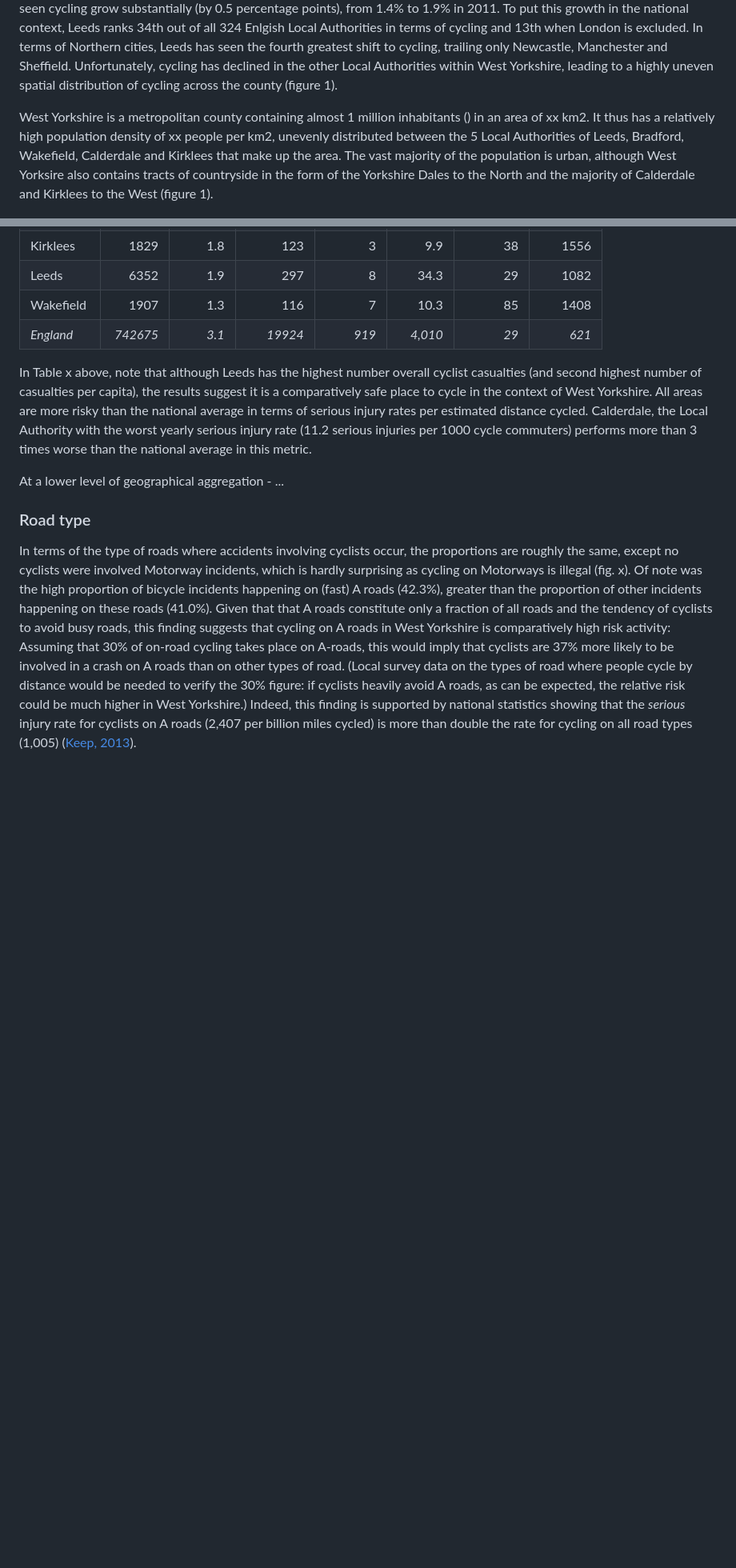
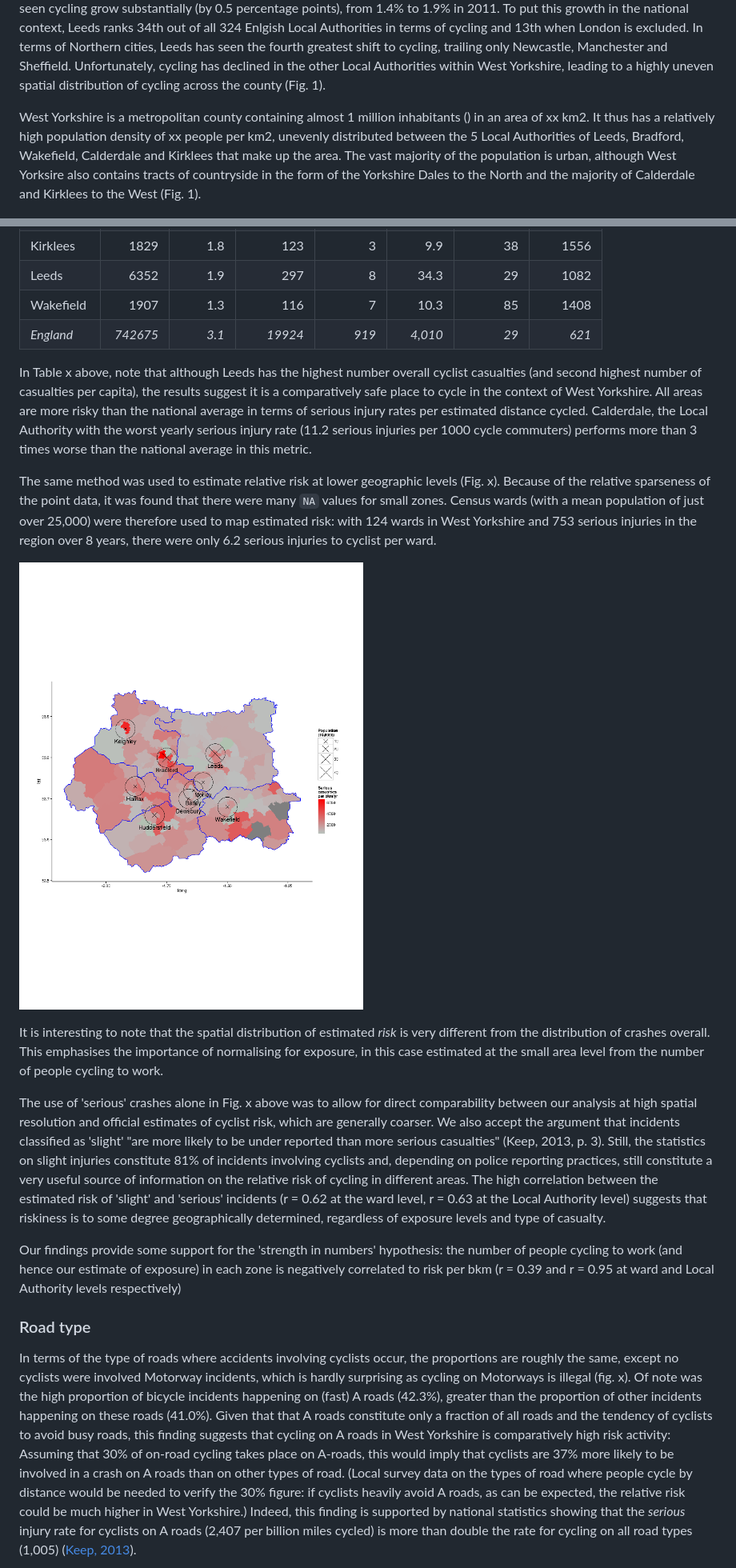
Before and after one commit to Robinlovelace/bikeR, a Markdown page: stat19.md, 2 parts joined by grey strips. Shown at 80% size. GitHub-like rendering; pictures changed too: figure/unnamed-chunk-9.png; blank space fills up the shorter version.

```diff
--- a/stat19.md
+++ b/stat19.md
@@ -133,7 +134,7 @@ In terms of Northern cities, Leeds has seen the fourth
 greatest shift to cycling, trailing only Newcastle, Manchester and Sheffield.
 Unfortunately, cycling has declined in the other Local Authorities within
 West Yorkshire, leading to a highly uneven spatial distribution of
-cycling across the county (figure 1).
+cycling across the county (Fig. 1).
 
 West Yorkshire is a metropolitan county containing almost 1 million inhabitants
 () in an area of xx km2. It thus has a relatively high population density of xx people
@@ -142,7 +143,7 @@ Leeds, Bradford, Wakefield, Calderdale and Kirklees that make up the area.
 The vast majority of the population is urban, although West Yorksire
 also contains tracts of countryside in the form of the Yorkshire Dales to the North
 and the
-majority of Calderdale and Kirklees to the West (figure 1).
+majority of Calderdale and Kirklees to the West (Fig. 1).
 
 ![Overview of the study area](figure/unnamed-chunk-2.png)
 
@@ -406,9 +406,46 @@ serious injury rate (11.2 serious injuries
 per 1000 cycle commuters) performs more than 3 times
 worse than the national average in this metric.
 
-At a lower level of geographical aggregation - ...
+The same method was used to estimate relative risk
+at lower geographic levels (Fig. x). Because of the
+relative sparseness of the point data, it was found that
+there were many `NA` values for small zones. Census wards
+(with a mean population of just over 25,000) were therefore
+used to map estimated risk: with 124 wards in West Yorkshire
+and 753 serious injuries in the region over 8 years, there
+were only 6.2 serious injuries to cyclist per ward.
+
+![Risk of cycling per billion kilometres across West Yorkshire. The circles represent 5 km bands from the city centres which are deemed 'cyclable' by the majority of the population](figure/unnamed-chunk-9.png)
 
 
+It is interesting to note that the spatial distribution of
+estimated *risk* is very different from the distribution
+of crashes overall. This emphasises the importance of normalising
+for exposure, in this case estimated at the small area level from
+the number of people cycling to work.
+
+The use of 'serious' crashes alone in Fig. x above
+was to allow for
+direct comparability between our analysis at high spatial resolution and
+official estimates of cyclist risk, which are generally coarser.
+We also accept the argument that incidents classified as 'slight'
+"are more likely to be under reported than more serious casualties"
+(Keep, 2013, p. 3). Still, the statistics on slight injuries constitute
+81% of incidents involving cyclists and, depending on police reporting
+practices, still constitute a very useful source of information on
+the relative risk of cycling in different areas. The high
+correlation between the estimated risk of 'slight' and 'serious' incidents
+(r = 0.62 at the ward level, r = 0.63 at the Local Authority level)
+suggests that riskiness is to some degree geographically determined,
+regardless of exposure levels and type of casualty.
+
+
+
+
+Our findings provide some support for the 'strength in numbers' hypothesis:
+the number of people cycling to work (and hence our estimate of exposure)
+in each zone is negatively correlated to risk per bkm (r = 0.39 and r = 0.95 at
+ward and Local Authority levels respectively)
 
 
 ### Road type
```
Also changed, not shown: other parts of stat19.md (+46 -16 lines), figure/unnamed-chunk-11.png, 3 other files.
